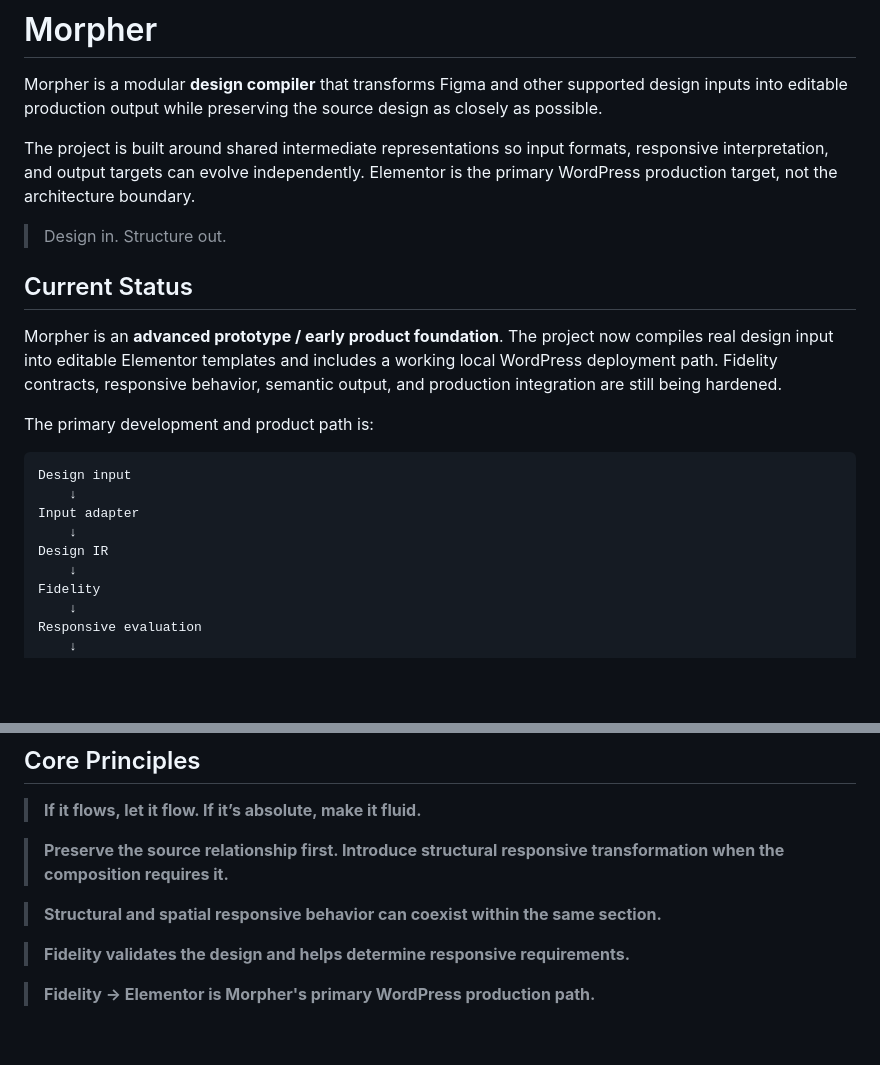
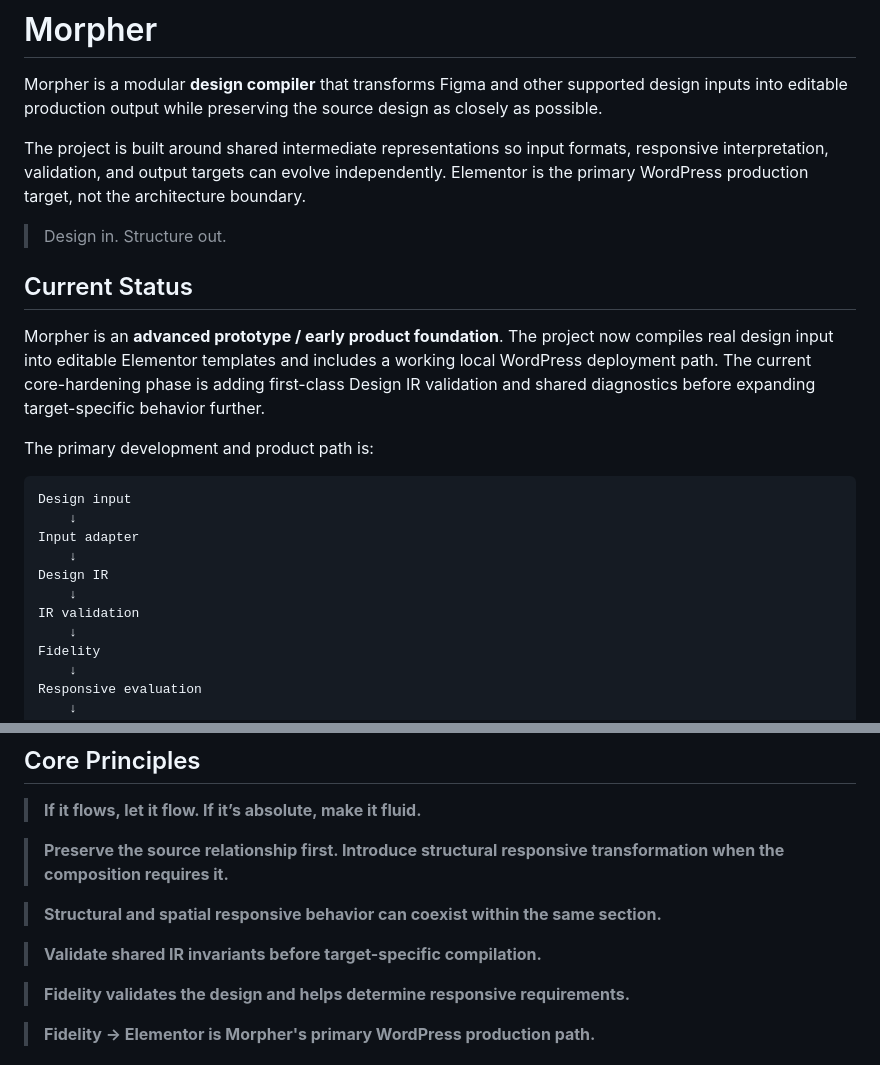
Before and after one commit to gnznovus/morpher, a Markdown page: README.md, 2 parts joined by grey strips. Drawn GitHub-style; blank space fills up the shorter version.

```diff
--- a/README.md
+++ b/README.md
@@ -2,13 +2,13 @@
 
 Morpher is a modular **design compiler** that transforms Figma and other supported design inputs into editable production output while preserving the source design as closely as possible.
 
-The project is built around shared intermediate representations so input formats, responsive interpretation, and output targets can evolve independently. Elementor is the primary WordPress production target, not the architecture boundary.
+The project is built around shared intermediate representations so input formats, responsive interpretation, validation, and output targets can evolve independently. Elementor is the primary WordPress production target, not the architecture boundary.
 
 > Design in. Structure out.
 
 ## Current Status
 
-Morpher is an **advanced prototype / early product foundation**. The project now compiles real design input into editable Elementor templates and includes a working local WordPress deployment path. Fidelity contracts, responsive behavior, semantic output, and production integration are still being hardened.
+Morpher is an **advanced prototype / early product foundation**. The project now compiles real design input into editable Elementor templates and includes a working local WordPress deployment path. The current core-hardening phase is adding first-class Design IR validation and shared diagnostics before expanding target-specific behavior further.
 
 The primary development and product path is:
 
@@ -18,6 +18,8 @@ Design input
 Input adapter
     ↓
 Design IR
+    ↓
+IR validation
     ↓
 Fidelity
     ↓
@@ -166,6 +182,8 @@ A **Header Section is not the same thing as Navigation**. Navigation is one poss
 
 > **Structural and spatial responsive behavior can coexist within the same section.**
 
+> **Validate shared IR invariants before target-specific compilation.**
+
 > **Fidelity validates the design and helps determine responsive requirements.**
 
 > **Fidelity → Elementor is Morpher's primary WordPress production path.**
```
Also changed, not shown: other parts of README.md (+23 -9 lines).
